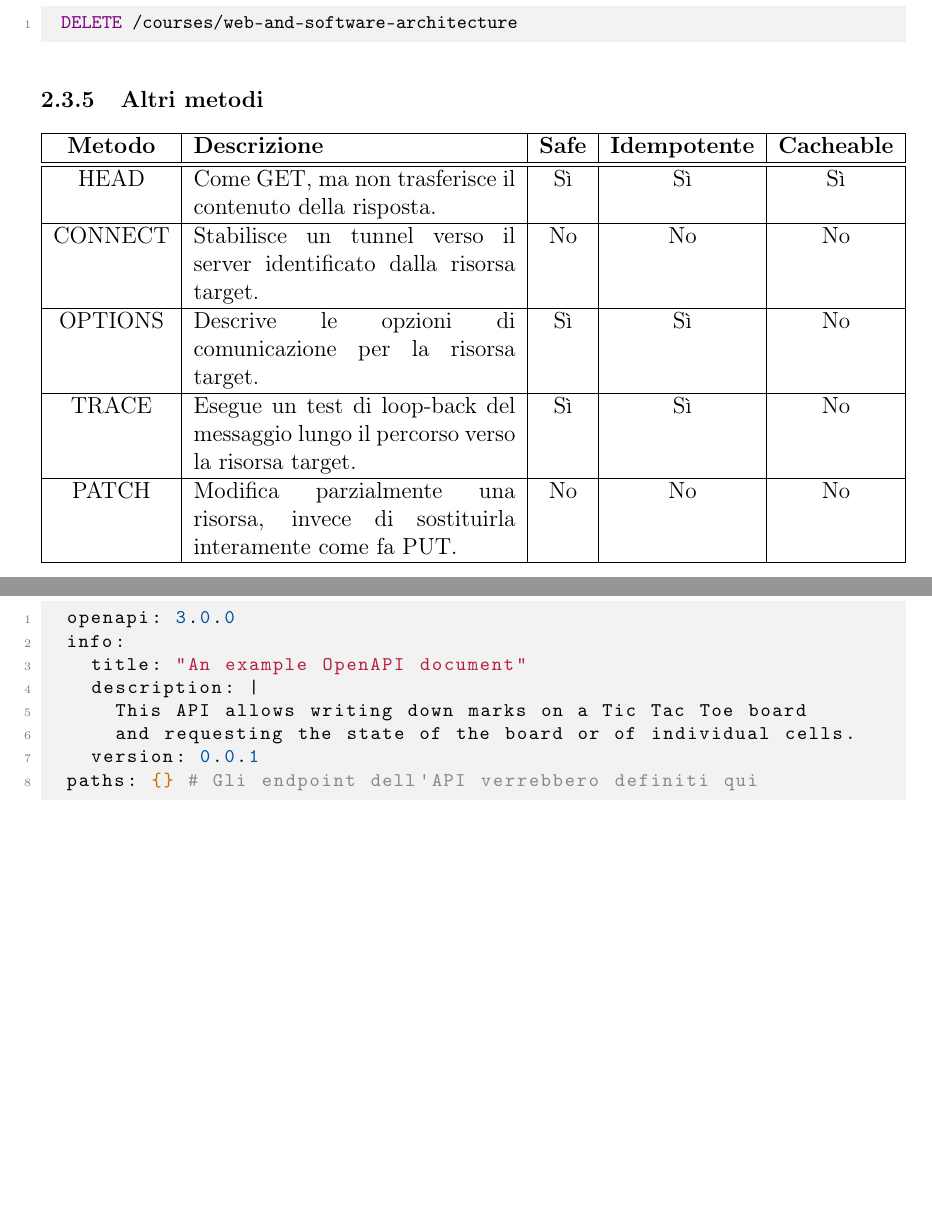
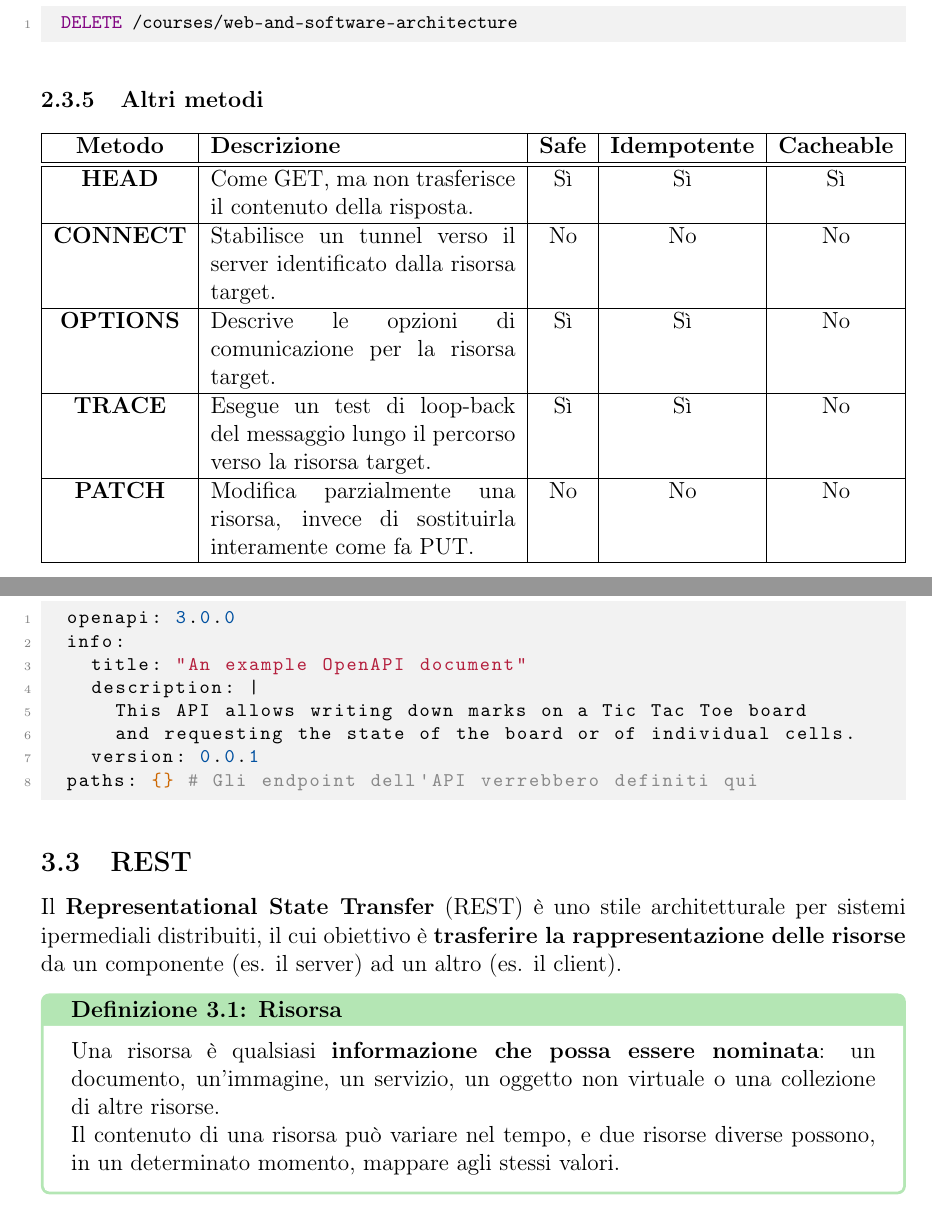
Before and after one commit to Viquess/Appunti-UNI, a LaTeX document (ProgrammazioneWEB/ProgrammazioneWEB.tex): two parts of pages 12 and 16 of 16, joined at a grey line, cut so that both start at the same text, the shorter picture padded with empty space. Compiled offline with pdfLaTeX.

Commit message:
Inizio Rest

```diff
--- a/ProgrammazioneWEB/ProgrammazioneWEB.tex
+++ b/ProgrammazioneWEB/ProgrammazioneWEB.tex
@@ -384,15 +384,15 @@ Si tratta di un metodo \textbf{idempotente}.
 \hline
 \textbf{Metodo} & \textbf{Descrizione} & \textbf{Safe} & \textbf{Idempotente} & \textbf{Cacheable}\\
 \hline\hline
-HEAD & Come GET, ma non trasferisce il contenuto della risposta. & Sì & Sì & Sì\\
+\textbf{HEAD} & Come GET, ma non trasferisce il contenuto della risposta. & Sì & Sì & Sì\\
 \hline
-CONNECT & Stabilisce un tunnel verso il server identificato dalla risorsa target. & No & No & No\\
+\textbf{CONNECT} & Stabilisce un tunnel verso il server identificato dalla risorsa target. & No & No & No\\
 \hline
-OPTIONS & Descrive le opzioni di comunicazione per la risorsa target. & Sì & Sì & No\\
+\textbf{OPTIONS} & Descrive le opzioni di comunicazione per la risorsa target. & Sì & Sì & No\\
 \hline
-TRACE & Esegue un test di loop-back del messaggio lungo il percorso verso la risorsa target. & Sì & Sì & No\\
+\textbf{TRACE} & Esegue un test di loop-back del messaggio lungo il percorso verso la risorsa target. & Sì & Sì & No\\
 \hline
-PATCH & Modifica parzialmente una risorsa, invece di sostituirla interamente come fa PUT. & No & No & No\\
+\textbf{PATCH} & Modifica parzialmente una risorsa, invece di sostituirla interamente come fa PUT. & No & No & No\\
 \hline
 \end{tabularx}
 \end{center}
@@ -557,4 +557,14 @@ I file OpenAPI vengono solitamente scritti in formato YAML, data la sua leggibil
     version: 0.0.1
   paths: {} # Gli endpoint dell'API verrebbero definiti qui
 \end{code}
+
+\subsection{REST}
+Il \textbf{Representational State Transfer} (REST) è uno stile architetturale per sistemi ipermediali distribuiti,
+il cui obiettivo è \textbf{trasferire la rappresentazione delle risorse} da un componente (es. il server) ad un altro (es. il client).
+\begin{definition}[Risorsa]
+Una risorsa è qualsiasi \textbf{informazione che possa essere nominata}:
+un documento, un'immagine, un servizio, un oggetto non virtuale o una collezione di altre risorse.\\
+Il contenuto di una risorsa può variare nel tempo, e due risorse diverse possono, in un determinato momento, mappare agli stessi valori.
+\end{definition}
+
 \end{document}
```
Also changed, not shown: 2 other files.
